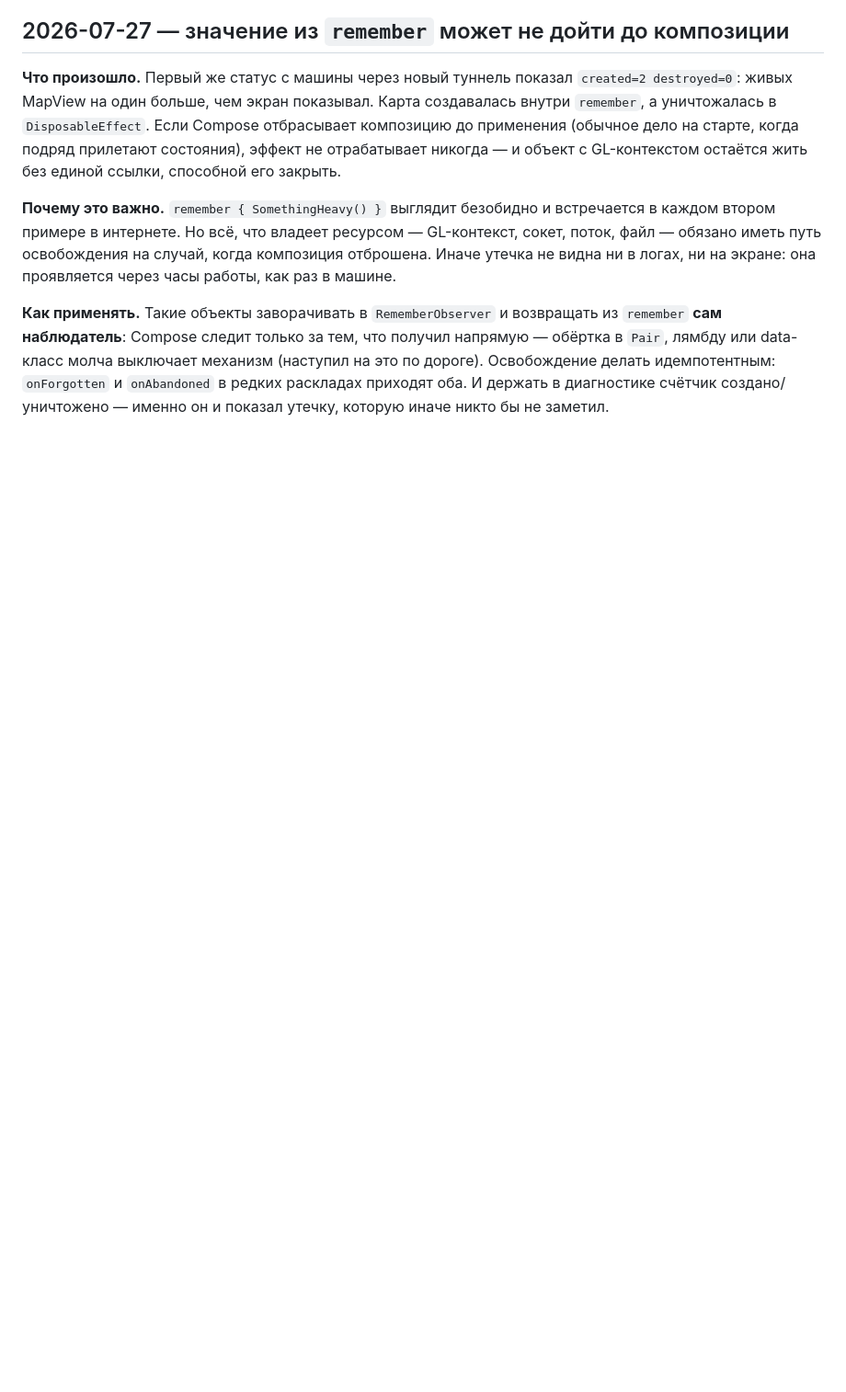
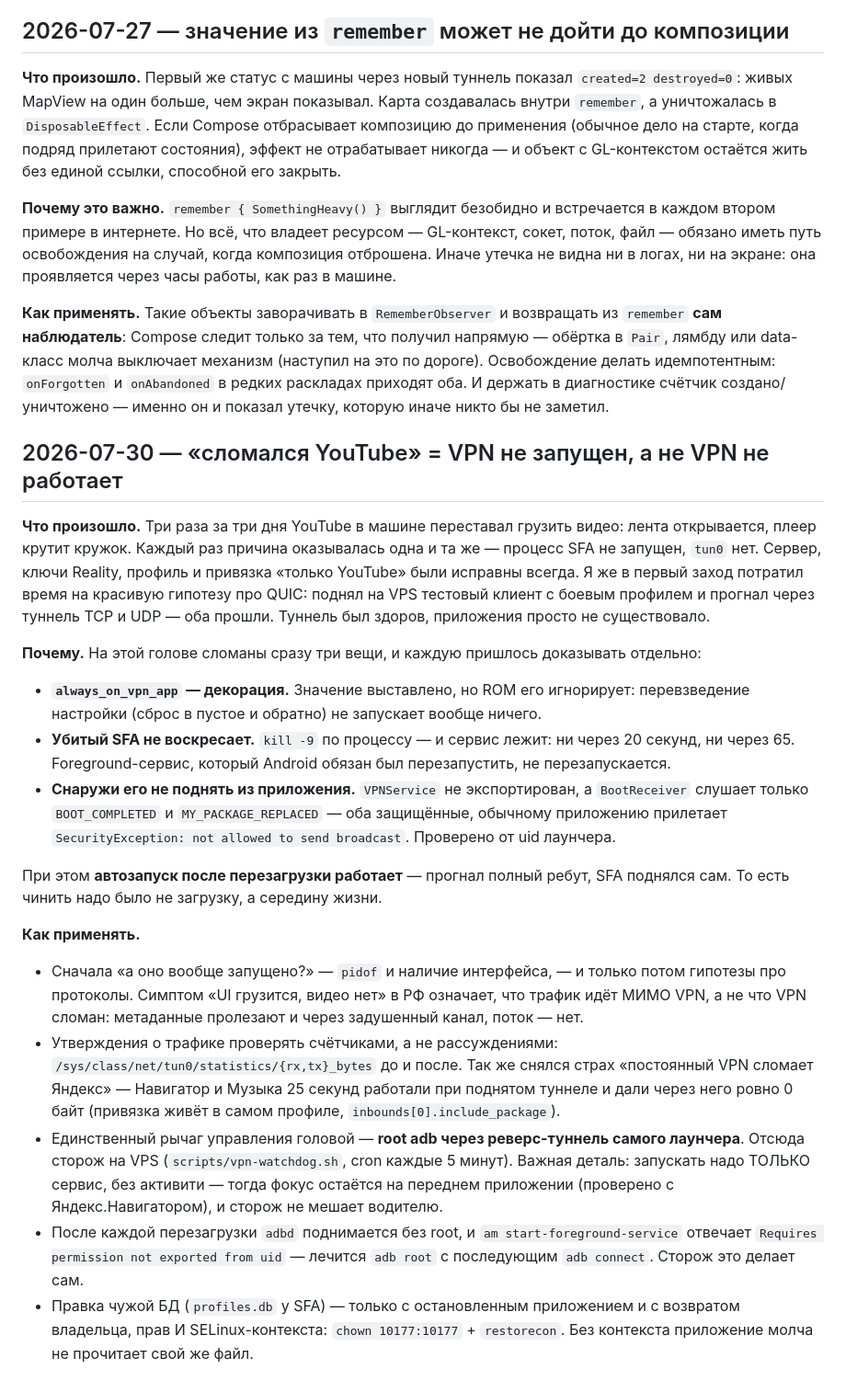
Before and after one commit to cheRoma/bmw-idrive-launcher, a Markdown page: tasks/lessons.md, the part around the change. Shown at 92% size. Rendered like a GitHub page; blank space fills up the shorter version.

Commit message:
docs: record what actually breaks the car's YouTube VPN

```diff
--- a/tasks/lessons.md
+++ b/tasks/lessons.md
@@ -162,3 +162,45 @@ BuildConfig, лежит в dex открытым текстом и достаёт
 data-класс молча выключает механизм (наступил на это по дороге). Освобождение делать идемпотентным:
 `onForgotten` и `onAbandoned` в редких раскладах приходят оба. И держать в диагностике счётчик
 создано/уничтожено — именно он и показал утечку, которую иначе никто бы не заметил.
+
+## 2026-07-30 — «сломался YouTube» = VPN не запущен, а не VPN не работает
+
+**Что произошло.** Три раза за три дня YouTube в машине переставал грузить видео: лента
+открывается, плеер крутит кружок. Каждый раз причина оказывалась одна и та же — процесс SFA не
+запущен, `tun0` нет. Сервер, ключи Reality, профиль и привязка «только YouTube» были исправны
+всегда. Я же в первый заход потратил время на красивую гипотезу про QUIC: поднял на VPS тестовый
+клиент с боевым профилем и прогнал через туннель TCP и UDP — оба прошли. Туннель был здоров,
+приложения просто не существовало.
+
+**Почему.** На этой голове сломаны сразу три вещи, и каждую пришлось доказывать отдельно:
+
+- **`always_on_vpn_app` — декорация.** Значение выставлено, но ROM его игнорирует: перевзведение
+  настройки (сброс в пустое и обратно) не запускает вообще ничего.
+- **Убитый SFA не воскресает.** `kill -9` по процессу — и сервис лежит: ни через 20 секунд, ни
+  через 65. Foreground-сервис, который Android обязан был перезапустить, не перезапускается.
+- **Снаружи его не поднять из приложения.** `VPNService` не экспортирован, а `BootReceiver`
+  слушает только `BOOT_COMPLETED` и `MY_PACKAGE_REPLACED` — оба защищённые, обычному приложению
+  прилетает `SecurityException: not allowed to send broadcast`. Проверено от uid лаунчера.
+
+При этом **автозапуск после перезагрузки работает** — прогнал полный ребут, SFA поднялся сам. То
+есть чинить надо было не загрузку, а середину жизни.
+
+**Как применять.**
+
+- Сначала «а оно вообще запущено?» — `pidof` и наличие интерфейса, — и только потом гипотезы про
+  протоколы. Симптом «UI грузится, видео нет» в РФ означает, что трафик идёт МИМО VPN, а не что
+  VPN сломан: метаданные пролезают и через задушенный канал, поток — нет.
+- Утверждения о трафике проверять счётчиками, а не рассуждениями:
+  `/sys/class/net/tun0/statistics/{rx,tx}_bytes` до и после. Так же снялся страх «постоянный VPN
+  сломает Яндекс» — Навигатор и Музыка 25 секунд работали при поднятом туннеле и дали через него
+  ровно 0 байт (привязка живёт в самом профиле, `inbounds[0].include_package`).
+- Единственный рычаг управления головой — **root adb через реверс-туннель самого лаунчера**.
+  Отсюда сторож на VPS (`scripts/vpn-watchdog.sh`, cron каждые 5 минут). Важная деталь: запускать
+  надо ТОЛЬКО сервис, без активити — тогда фокус остаётся на переднем приложении (проверено с
+  Яндекс.Навигатором), и сторож не мешает водителю.
+- После каждой перезагрузки `adbd` поднимается без root, и `am start-foreground-service` отвечает
+  `Requires permission not exported from uid` — лечится `adb root` с последующим `adb connect`.
+  Сторож это делает сам.
+- Правка чужой БД (`profiles.db` у SFA) — только с остановленным приложением и с возвратом
+  владельца, прав И SELinux-контекста: `chown 10177:10177` + `restorecon`. Без контекста приложение
+  молча не прочитает свой же файл.
```
